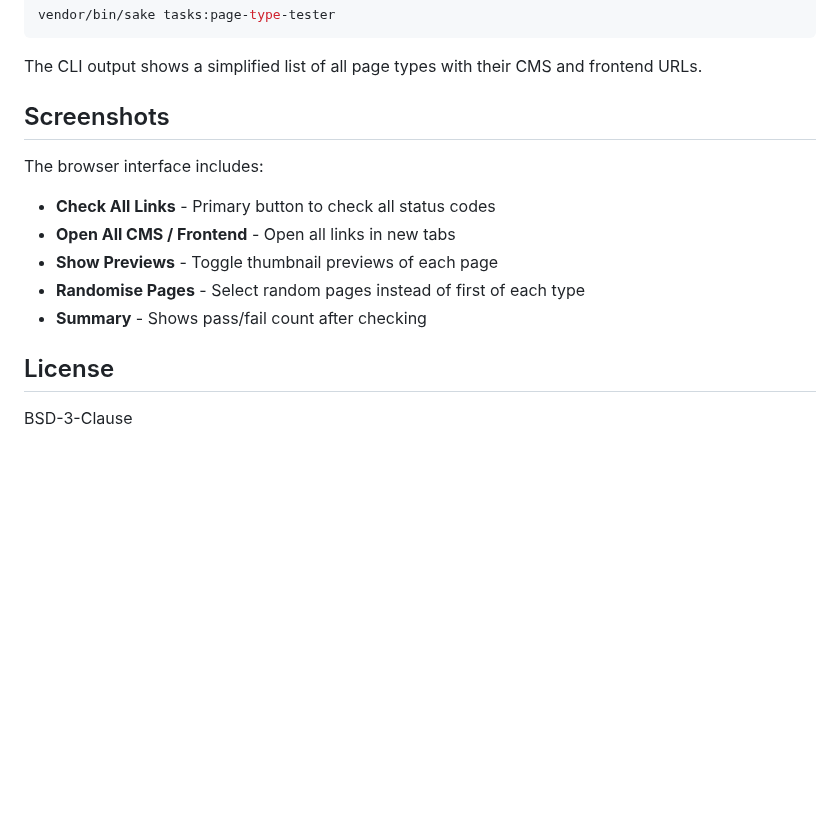
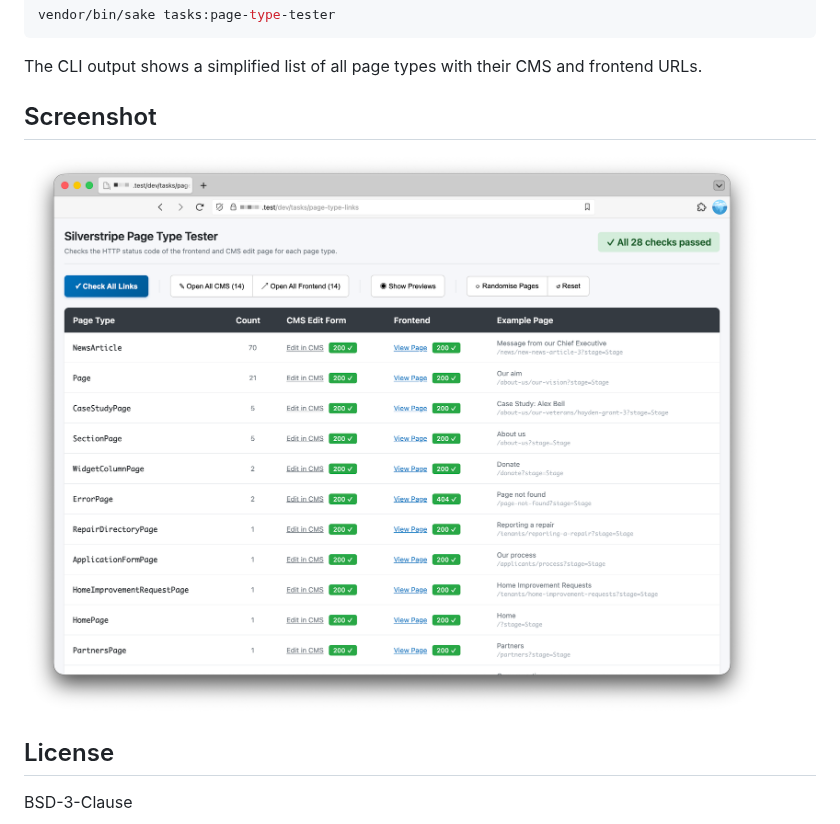
Before and after one commit to purplespider/silverstripe-page-type-status-checker, a Markdown page: README.md, the part around the change. GitHub-like rendering; pictures changed too: docs/screenshot.png (added); blank space fills up the shorter version.

Commit message:
Add screenshot to README

```diff
--- a/README.md
+++ b/README.md
@@ -47,14 +47,9 @@ vendor/bin/sake tasks:page-type-tester
 
 The CLI output shows a simplified list of all page types with their CMS and frontend URLs.
 
-## Screenshots
+## Screenshot
 
-The browser interface includes:
-- **Check All Links** - Primary button to check all status codes
-- **Open All CMS / Frontend** - Open all links in new tabs
-- **Show Previews** - Toggle thumbnail previews of each page
-- **Randomise Pages** - Select random pages instead of first of each type
-- **Summary** - Shows pass/fail count after checking
+![Silverstripe Page Type Tester](docs/screenshot.png)
 
 ## License
 
```
